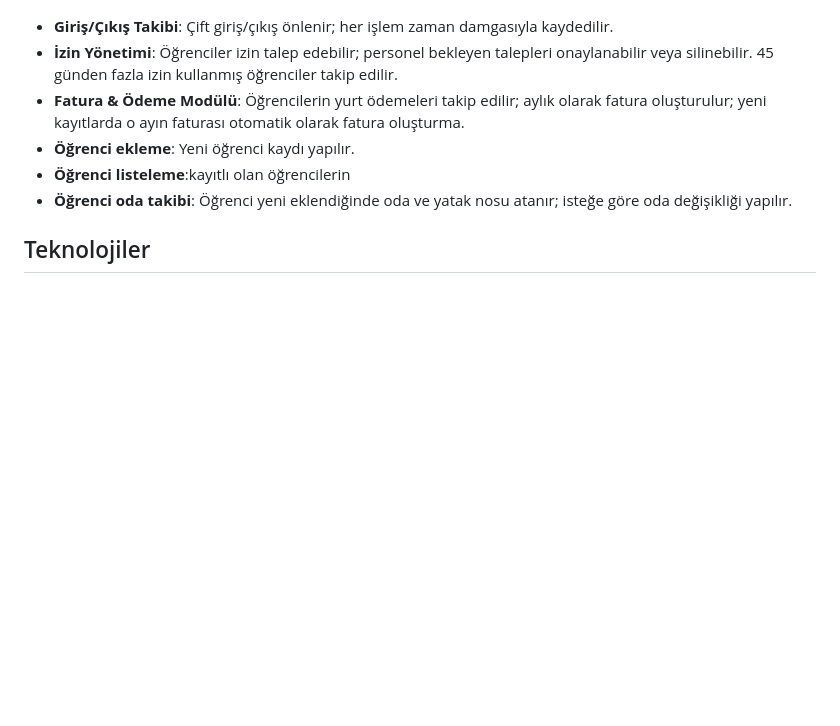
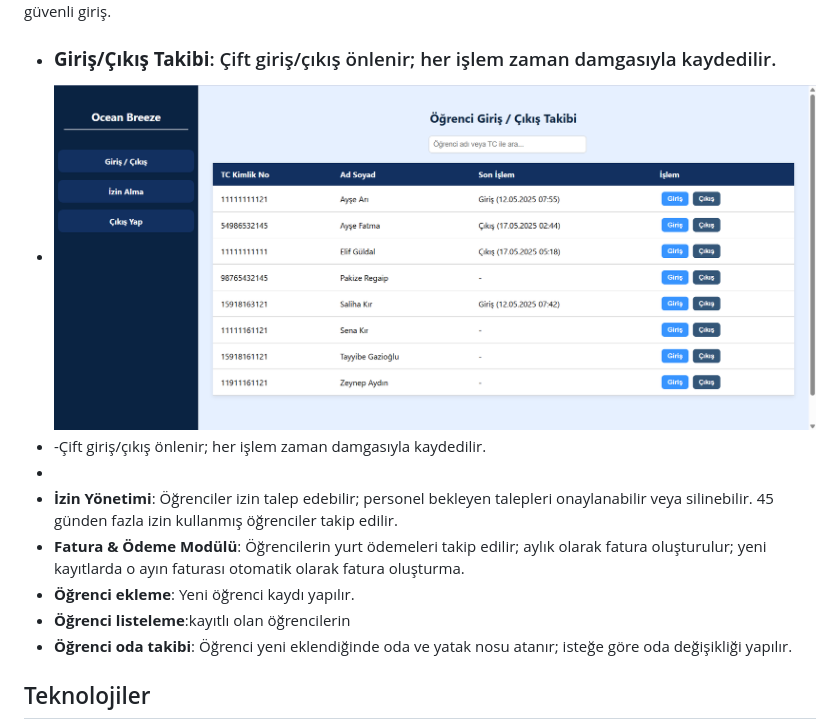
Before and after one commit to sudenazguldal/dormitory_automation, a Markdown page: README.md, the part around one of its changes. GitHub-like rendering; blank space fills up the shorter version.

```diff
--- a/README.md
+++ b/README.md
@@ -11,6 +12,9 @@ Ocean Breeze, bir öğrenci yurdunun giriş-çıkış, izin ve ödeme süreçler
 -`security` ve `students_affair` rollerine özel güvenli giriş.
 
-* **Giriş/Çıkış Takibi**: Çift giriş/çıkış önlenir; her işlem zaman damgasıyla kaydedilir.
+* ### **Giriş/Çıkış Takibi**: Çift giriş/çıkış önlenir; her işlem zaman damgasıyla kaydedilir.
+* ![Çift giriş/çıkış önlenir; her işlem zaman damgasıyla kaydedilir.](assets/images/enter_leave.png)
+* -Çift giriş/çıkış önlenir; her işlem zaman damgasıyla kaydedilir.
+*
 * **İzin Yönetimi**: Öğrenciler izin talep edebilir; personel bekleyen talepleri onaylanabilir veya silinebilir. 45 günden fazla izin kullanmış öğrenciler takip edilir.
 * **Fatura & Ödeme Modülü**: Öğrencilerin yurt ödemeleri takip edilir; aylık olarak fatura oluşturulur; yeni kayıtlarda o ayın faturası otomatik olarak fatura oluşturma.
 * **Öğrenci ekleme**: Yeni öğrenci kaydı yapılır.
```
Also changed, not shown: other parts of README.md (+1 -0 lines).
